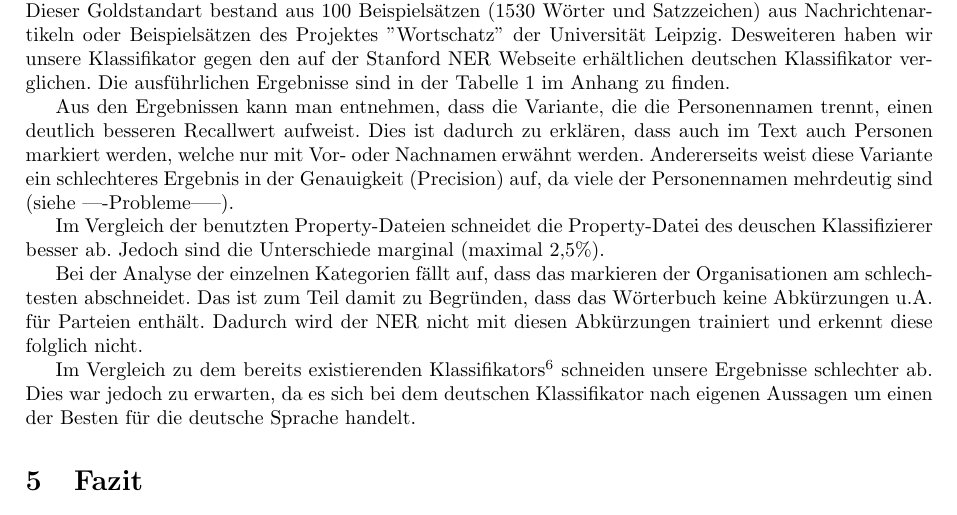
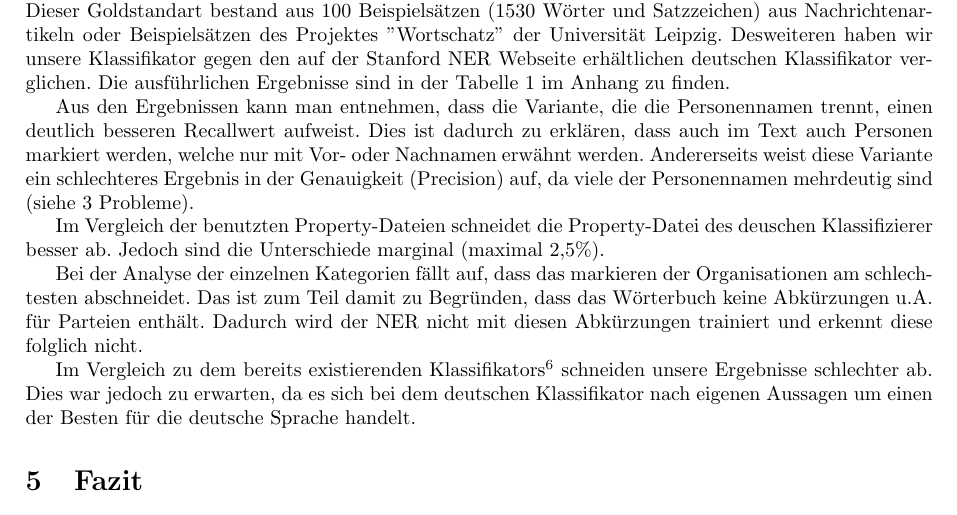
Before and after one commit to SiC42/TextMining-StandfordNER, a LaTeX document (Praktikumsbericht/TM-Praktikumsbericht.tex): part of page 4 of 6, cut so that both start at the same text. Compiled offline with pdfLaTeX.

Commit message:
Update Praktikumsberich

```diff
--- a/Praktikumsbericht/TM-Praktikumsbericht.tex
+++ b/Praktikumsbericht/TM-Praktikumsbericht.tex
@@ -105,7 +106,7 @@
 
 	Aus den Ergebnissen kann man entnehmen, dass die Variante, die die Personennamen trennt, einen deutlich besseren Recallwert aufweist.
 	Dies ist dadurch zu erklären, dass auch im Text auch Personen markiert werden, welche nur mit Vor- oder Nachnamen erwähnt werden.
-	Andererseits weist diese Variante ein schlechteres Ergebnis in der Genauigkeit (Precision) auf, da viele der Personennamen mehrdeutig sind (siehe ----Probleme-----).
+	Andererseits weist diese Variante ein schlechteres Ergebnis in der Genauigkeit (Precision) auf, da viele der Personennamen mehrdeutig sind (siehe \ref{Probleme} Probleme).
 
 	Im Vergleich der benutzten Property-Dateien schneidet die Property-Datei des deuschen Klassifizierer besser ab.
 	Jedoch sind die Unterschiede marginal (maximal 2,5\%).
```
Also changed, not shown: Praktikumsbericht/TM-Praktikumsbericht.tex (1 more changed lines).
